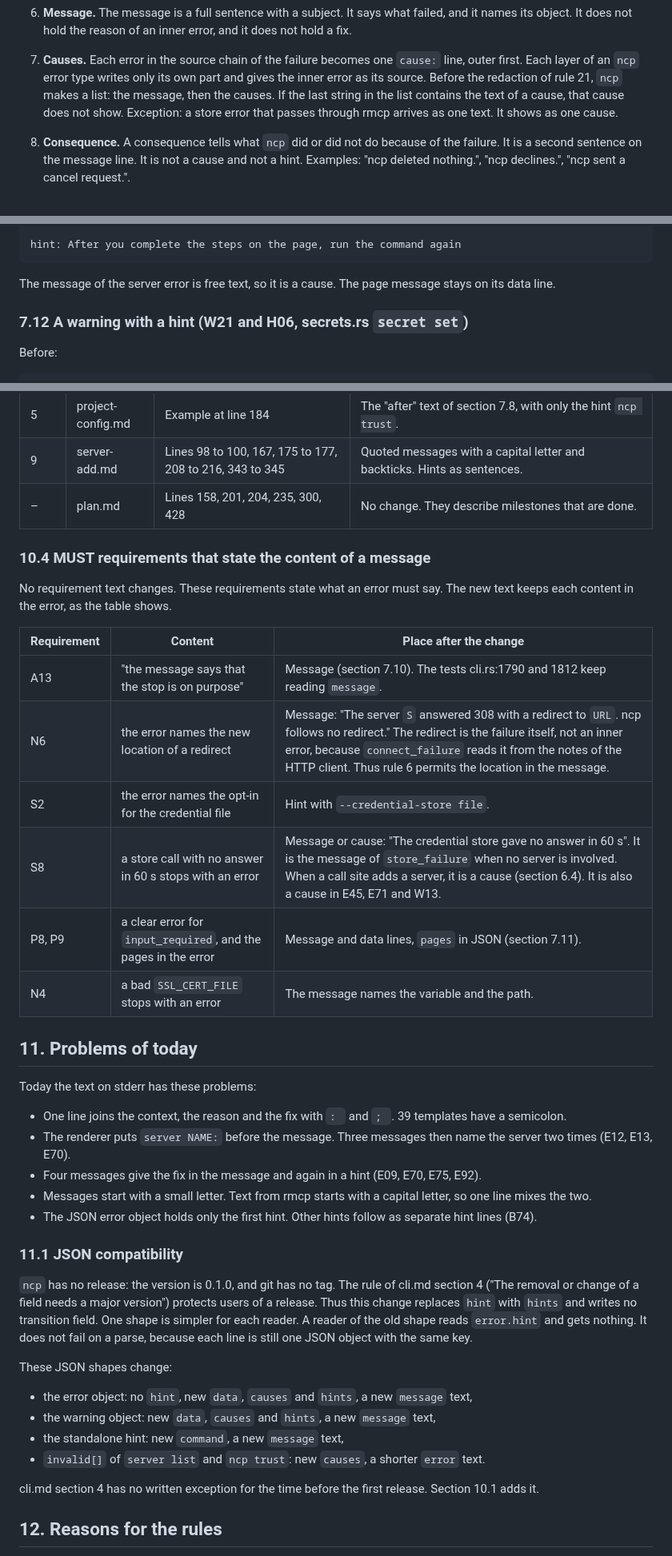
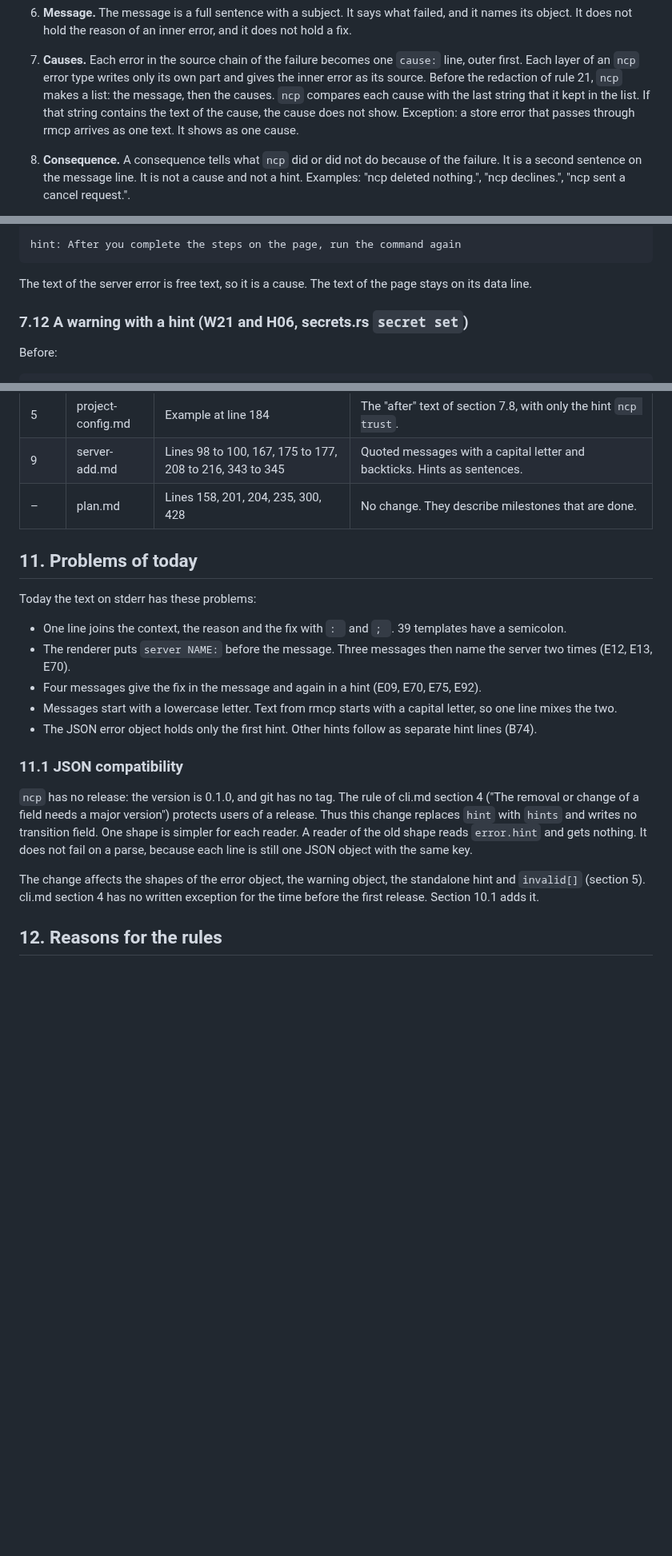
Before and after one commit to darcien/ncp, a Markdown page: docs/design/output-messages.md, 3 parts joined by grey strips. Shown at 80% size. Rendered like a GitHub page; blank space fills up the shorter version.

````diff
--- a/docs/design/output-messages.md
+++ b/docs/design/output-messages.md
@@ -86,8 +101,9 @@ reason for each rule.
    `cause:` line, outer first. Each layer of an `ncp` error type writes
    only its own part and gives the inner error as its source. Before the
    redaction of rule 21, `ncp` makes a list: the message, then the causes.
-   If the last string in the list contains the text of a cause, that cause
-   does not show. Exception: a store error that passes through rmcp
+   `ncp` compares each cause with the last string that it kept in the
+   list. If that string contains the text of the cause, the cause does not
+   show. Exception: a store error that passes through rmcp
    arrives as one text. It shows as one cause.
 
 8. **Consequence.** A consequence tells what `ncp` did or did not do
@@ -771,8 +784,8 @@ error: The server `fx` asks you to open a page before it answers `tools/call`:
 hint: After you complete the steps on the page, run the command again
 ```
 
-The message of the server error is free text, so it is a cause. The page
-message stays on its data line.
+The text of the server error is free text, so it is a cause. The text of
+the page stays on its data line.
 
 ### 7.12 A warning with a hint (W21 and H06, secrets.rs `secret set`)
 
@@ -1111,20 +1123,6 @@ New decision, added in step 2:
 | 9 | server-add.md | Lines 98 to 100, 167, 175 to 177, 208 to 216, 343 to 345 | Quoted messages with a capital letter and backticks. Hints as sentences. |
 | – | plan.md | Lines 158, 201, 204, 235, 300, 428 | No change. They describe milestones that are done. |
 
-### 10.4 MUST requirements that state the content of a message
-
-No requirement text changes. These requirements state what an error must
-say. The new text keeps each content in the error, as the table shows.
-
-| Requirement | Content | Place after the change |
-|---|---|---|
-| A13 | "the message says that the stop is on purpose" | Message (section 7.10). The tests cli.rs:1790 and 1812 keep reading `message`. |
-| N6 | the error names the new location of a redirect | Message: "The server `S` answered 308 with a redirect to `URL`. ncp follows no redirect." The redirect is the failure itself, not an inner error, because `connect_failure` reads it from the notes of the HTTP client. Thus rule 6 permits the location in the message. |
-| S2 | the error names the opt-in for the credential file | Hint with `--credential-store file`. |
-| S8 | a store call with no answer in 60 s stops with an error | Message or cause: "The credential store gave no answer in 60 s". It is the message of `store_failure` when no server is involved. When a call site adds a server, it is a cause (section 6.4). It is also a cause in E45, E71 and W13. |
-| P8, P9 | a clear error for `input_required`, and the pages in the error | Message and data lines, `pages` in JSON (section 7.11). |
-| N4 | a bad `SSL_CERT_FILE` stops with an error | The message names the variable and the path. |
-
 ## 11. Problems of today
 
 Today the text on stderr has these problems:
@@ -1135,8 +1133,8 @@ Today the text on stderr has these problems:
   name the server two times (E12, E13, E70).
 - Four messages give the fix in the message and again in a hint (E09, E70,
   E75, E92).
-- Messages start with a small letter. Text from rmcp starts with a capital
-  letter, so one line mixes the two.
+- Messages start with a lowercase letter. Text from rmcp starts with a
+  capital letter, so one line mixes the two.
 - The JSON error object holds only the first hint. Other hints follow as
   separate hint lines (B74).
 
@@ -1150,17 +1148,8 @@ reader. A reader of the old shape reads `error.hint` and gets nothing. It
 does not fail on a parse, because each line is still one JSON object with
 the same key.
 
-These JSON shapes change:
-
-- the error object: no `hint`, new `data`, `causes` and `hints`, a new
-  `message` text,
-- the warning object: new `data`, `causes` and `hints`, a new `message`
-  text,
-- the standalone hint: new `command`, a new `message` text,
-- `invalid[]` of `server list` and `ncp trust`: new `causes`, a shorter
-  `error` text.
-
-cli.md section 4 has no written exception for the time before the first
+The change affects the shapes of the error object, the warning object,
+the standalone hint and `invalid[]` (section 5). cli.md section 4 has no written exception for the time before the first
 release. Section 10.1 adds it.
 
 ## 12. Reasons for the rules
````
Also changed, not shown: other parts of docs/design/output-messages.md (+96 -85 lines).
